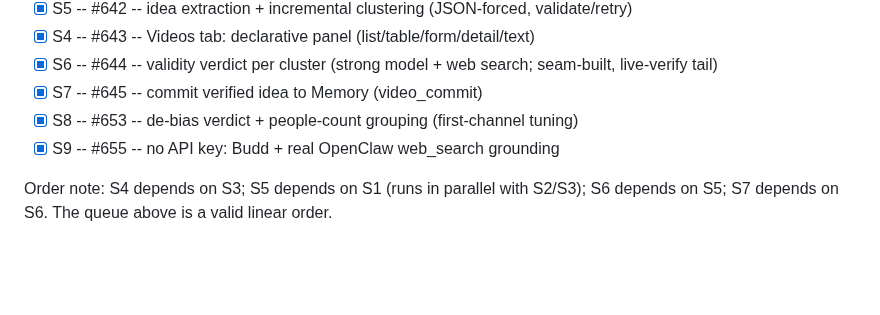
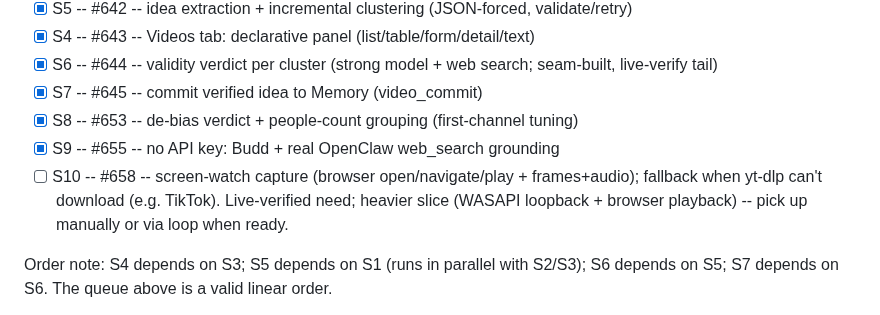
Before and after one commit to iggyghub/OpenMind, a Markdown page: VIDEO.md, the part around the change. Rendered like a GitHub page; blank space fills up the shorter version.

```diff
--- a/VIDEO.md
+++ b/VIDEO.md
@@ -25,6 +25,7 @@ framework (build the second kind's abstraction when it exists).
 - [x] S7 -- #645 -- commit verified idea to Memory (video_commit)
 - [x] S8 -- #653 -- de-bias verdict + people-count grouping (first-channel tuning)
 - [x] S9 -- #655 -- no API key: Budd + real OpenClaw web_search grounding
+- [ ] S10 -- #658 -- screen-watch capture (browser open/navigate/play + frames+audio); fallback when yt-dlp can't download (e.g. TikTok). Live-verified need; heavier slice (WASAPI loopback + browser playback) -- pick up manually or via loop when ready.
 
 Order note: S4 depends on S3; S5 depends on S1 (runs in parallel with S2/S3);
 S6 depends on S5; S7 depends on S6. The queue above is a valid linear order.
```
Also changed, not shown: docs/adr/0017-video-watching.md (+21 -0 lines).
